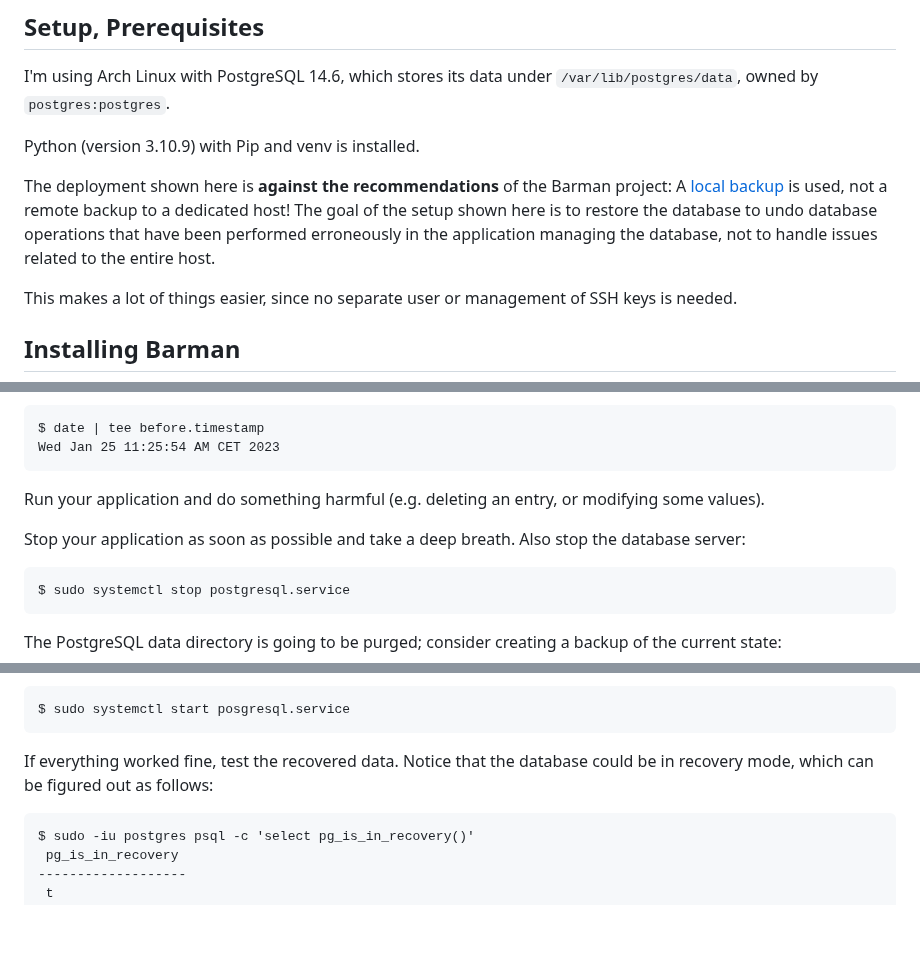
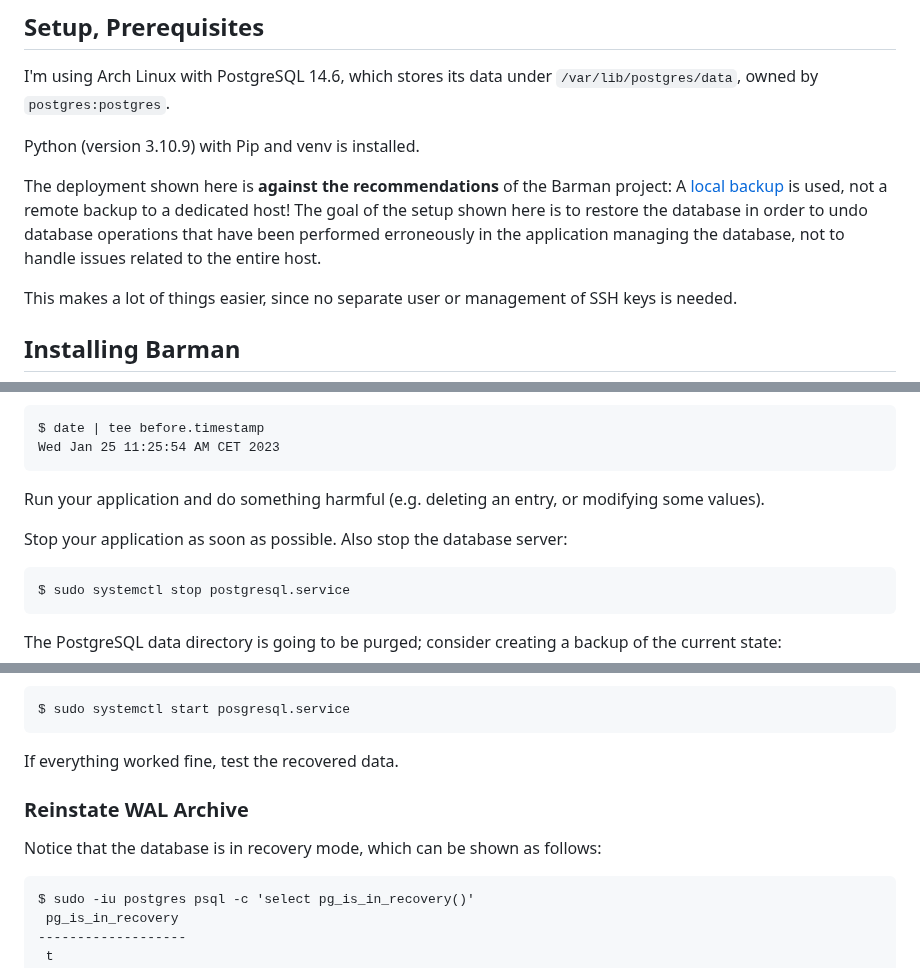
Before and after one commit to patrickbucher/docs, a Markdown page: postgresql/barman-howto.md, 3 parts joined by grey strips. Drawn GitHub-style; blank space fills up the shorter version.

Commit message:
reduces wordiness

```diff
--- a/postgresql/barman-howto.md
+++ b/postgresql/barman-howto.md
@@ -12,9 +12,9 @@ Python (version 3.10.9) with Pip and venv is installed.
 The deployment shown here is **against the recommendations** of the Barman
 project: A [local backup](https://docs.pgbarman.org/release/3.3.0/#local-backup)
 is used, not a remote backup to a dedicated host! The goal of the setup shown
-here is to restore the database to undo database operations that have been
-performed erroneously in the application managing the database, not to handle
-issues related to the entire host.
+here is to restore the database in order to undo database operations that have
+been performed erroneously in the application managing the database, not to
+handle issues related to the entire host.
 
 This makes a lot of things easier, since no separate user or management of SSH
 keys is needed.
@@ -205,8 +205,7 @@ Save the current timestamp to be used for the recovery:
 Run your application and do something harmful (e.g. deleting an entry, or
 modifying some values).
 
-Stop your application as soon as possible and take a deep breath. Also stop the
-database server:
+Stop your application as soon as possible. Also stop the database server:
 
     $ sudo systemctl stop postgresql.service
 
@@ -253,8 +252,11 @@ And start PostgreSQL in another terminal:
 
     $ sudo systemctl start posgresql.service
 
-If everything worked fine, test the recovered data. Notice that the database
-could be in recovery mode, which can be figured out as follows:
+If everything worked fine, test the recovered data.
+
+### Reinstate WAL Archive
+
+Notice that the database is in recovery mode, which can be shown as follows:
 
     $ sudo -iu postgres psql -c 'select pg_is_in_recovery()'
      pg_is_in_recovery
```
